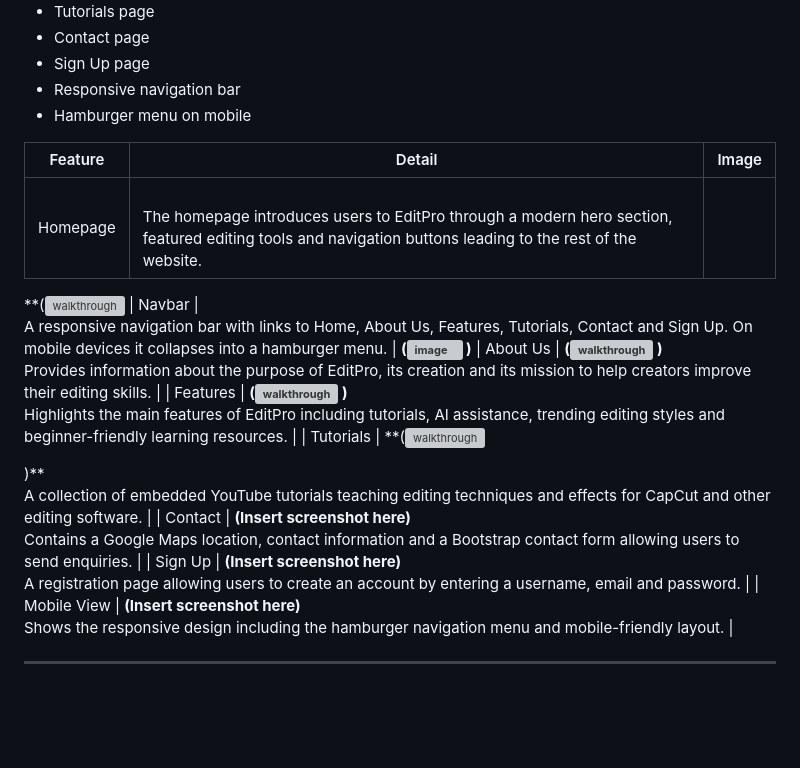
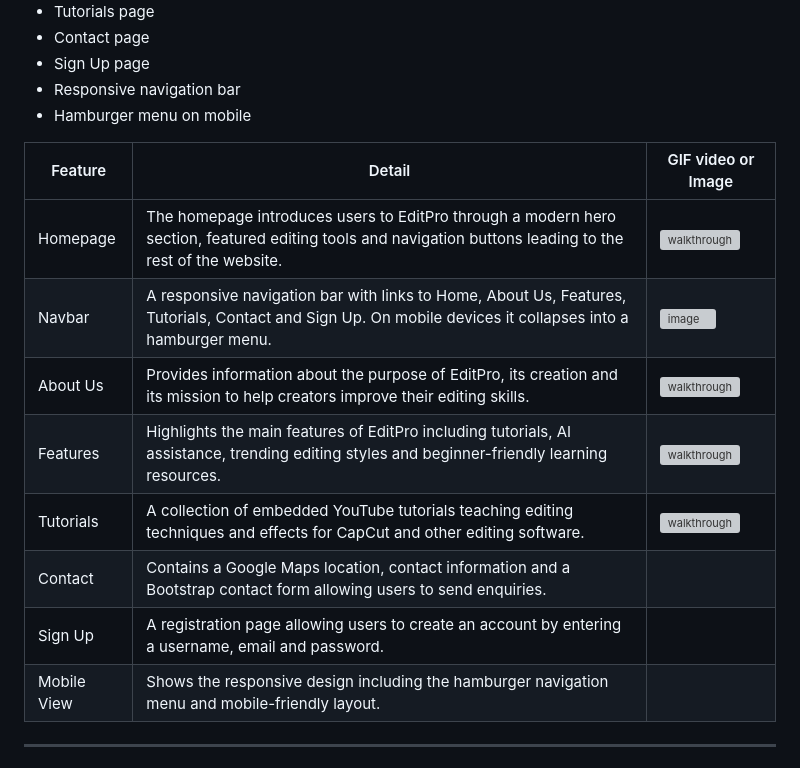
Before and after one commit to TempeHS/2027CT_myFlaskSite_Senuja.D, a Markdown page: README.md, the part around the change. GitHub-like rendering; blank space fills up the shorter version; grey boxes are pictures that could not be loaded.

Commit message:
docs: readme content delivered reformatted.

```diff
--- a/README.md
+++ b/README.md
@@ -47,22 +47,16 @@ The primary audience of EditPro is teenagers and young adults who create content
 - Responsive navigation bar
 - Hamburger menu on mobile
 
-| Feature | Detail | Image |
+| Feature | Detail | GIF video or Image |
 |---------|--------|-------|
-| Homepage | <br>The homepage introduces users to EditPro through a modern hero section, featured editing tools and navigation buttons leading to the rest of the website. |
- **(<img width="250" height="135" alt="walkthrough" src="https://github.com/user-attachments/assets/644b1105-ac63-436f-8c97-92cc0d8c78d7" />
-| Navbar | <br>A responsive navigation bar with links to Home, About Us, Features, Tutorials, Contact and Sign Up. On mobile devices it collapses into a hamburger menu. | **(<img width="250" height="16" alt="image" src="https://github.com/user-attachments/assets/4b4eec54-e7bb-4adb-af9b-fea2a63ec021" />
-)**
-| About Us | **(<img width="250" height="135" alt="walkthrough" src="https://github.com/user-attachments/assets/4cf87109-4db5-431f-abe8-9b61d107d2bf" />
-)**<br>Provides information about the purpose of EditPro, its creation and its mission to help creators improve their editing skills. |
-| Features | **(<img width="250" height="135" alt="walkthrough" src="https://github.com/user-attachments/assets/d39babe7-35cb-49a1-8c1d-b1dfe1d5aed2" />
-)**<br>Highlights the main features of EditPro including tutorials, AI assistance, trending editing styles and beginner-friendly learning resources. |
-| Tutorials | **(<img width="250" height="135" alt="walkthrough" src="https://github.com/user-attachments/assets/fdfe0fa5-408f-4862-9b9d-5cf1558e2255" />
-
-)**<br>A collection of embedded YouTube tutorials teaching editing techniques and effects for CapCut and other editing software. |
-| Contact | **(Insert screenshot here)**<br>Contains a Google Maps location, contact information and a Bootstrap contact form allowing users to send enquiries. |
-| Sign Up | **(Insert screenshot here)**<br>A registration page allowing users to create an account by entering a username, email and password. |
-| Mobile View | **(Insert screenshot here)**<br>Shows the responsive design including the hamburger navigation menu and mobile-friendly layout. |
+| Homepage | The homepage introduces users to EditPro through a modern hero section, featured editing tools and navigation buttons leading to the rest of the website. |<img width="250" height="135" alt="walkthrough" src="https://github.com/user-attachments/assets/644b1105-ac63-436f-8c97-92cc0d8c78d7" /> |
+| Navbar | A responsive navigation bar with links to Home, About Us, Features, Tutorials, Contact and Sign Up. On mobile devices it collapses into a hamburger menu. | <img width="250" height="16" alt="image" src="https://github.com/user-attachments/assets/4b4eec54-e7bb-4adb-af9b-fea2a63ec021" /> |
+| About Us | Provides information about the purpose of EditPro, its creation and its mission to help creators improve their editing skills. |  <img width="250" height="135" alt="walkthrough" src="https://github.com/user-attachments/assets/4cf87109-4db5-431f-abe8-9b61d107d2bf" /> |
+| Features | Highlights the main features of EditPro including tutorials, AI assistance, trending editing styles and beginner-friendly learning resources. | <img width="250" height="135" alt="walkthrough" src="https://github.com/user-attachments/assets/d39babe7-35cb-49a1-8c1d-b1dfe1d5aed2" /> |
+| Tutorials | A collection of embedded YouTube tutorials teaching editing techniques and effects for CapCut and other editing software. | <img width="250" height="135" alt="walkthrough" src="https://github.com/user-attachments/assets/fdfe0fa5-408f-4862-9b9d-5cf1558e2255" /> |
+| Contact | Contains a Google Maps location, contact information and a Bootstrap contact form allowing users to send enquiries. | |
+| Sign Up | A registration page allowing users to create an account by entering a username, email and password. | |
+| Mobile View | Shows the responsive design including the hamburger navigation menu and mobile-friendly layout. | |
 
 ---
 
```
